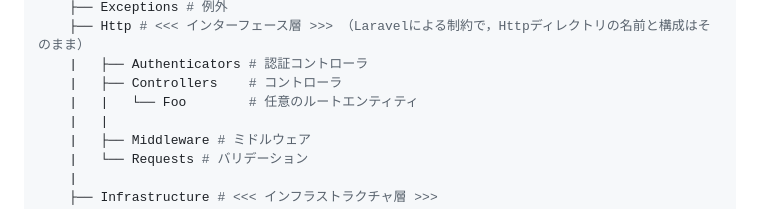
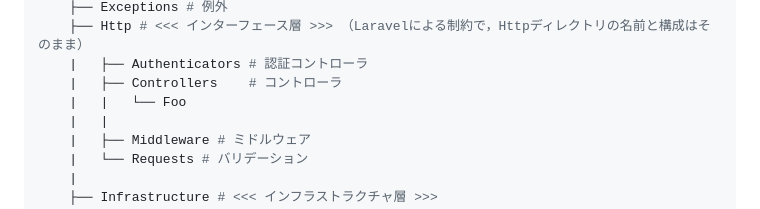
Before and after one commit to hiroki-it/ddd-backend-with-laravel, a Markdown page: README.md, the part around the change. Rendered like a GitHub page.

Commit message:
update ドキュメントを更新した

```diff
--- a/README.md
+++ b/README.md
@@ -105,7 +105,7 @@ project
     ├── Http # <<< インターフェース層 >>> （Laravelによる制約で，Httpディレクトリの名前と構成はそのまま）
     |   ├── Authenticators # 認証コントローラ
     |   ├── Controllers    # コントローラ
-    |   |   └── Foo        # 任意のルートエンティティ
+    |   |   └── Foo
     |   |
     |   ├── Middleware # ミドルウェア
     |   └── Requests # バリデーション
```
